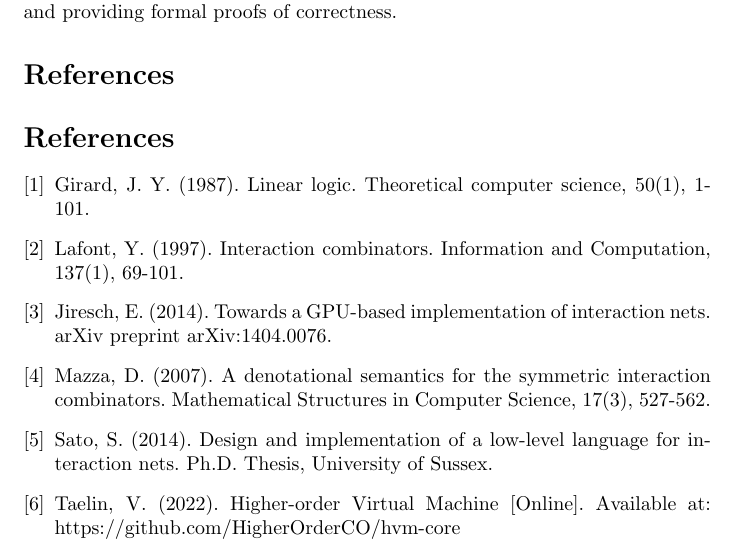
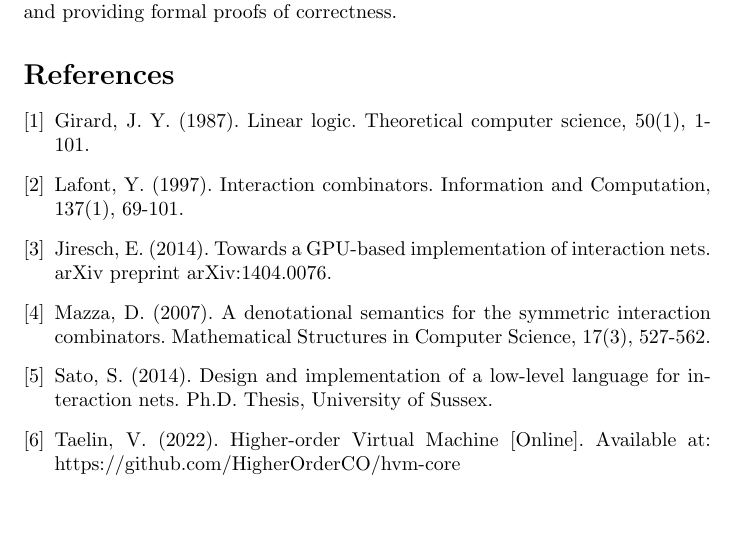
Before and after one commit to HigherOrderCO/hvm-64, a LaTeX paper (paper/draft.tex): part of page 19 of 19, cut so that both start at the same text, the shorter picture padded with empty space. Compiled offline with pdfLaTeX.

Commit message:
fix bibliography

```diff
--- a/paper/draft.tex
+++ b/paper/draft.tex
@@ -287,9 +287,6 @@ The lock-free evaluator algorithm has been implemented in CUDA~\cite{taelin2022l
 
 In this paper, we have presented a lock-free evaluator for interaction combinators that achieves near-ideal speedup on modern GPUs. Our approach leverages the inherent parallelism of interaction combinators and avoids the pitfalls of lock-based evaluators. We also introduced an optimization that further increases the potential for parallelism by breaking down rewrites into smaller sequential chunks. Our CUDA implementation demonstrates the practicality and efficiency of our approach, as well as suggesting its correctness. Future work includes further optimizations, exploring other applications of our lock-free evaluator, and providing formal proofs of correctness.
 
-\bibliographystyle{plain}
-\bibliography{references}
-
 \begin{thebibliography}{9}
 \bibitem{girard1987linear}
 Girard, J. Y. (1987). Linear logic. Theoretical computer science, 50(1), 1-101.
@@ -308,5 +305,6 @@ Sato, S. (2014). Design and implementation of a low-level language for interacti
 
 \bibitem{taelin2022lock}
 Taelin, V. (2022). Higher-order Virtual Machine [Online]. Available at: https://github.com/HigherOrderCO/hvm-core
+\end{thebibliography}
 
 \end{document}
```
Also changed, not shown: paper/draft.pdf.
